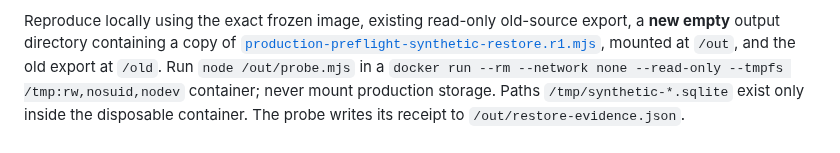
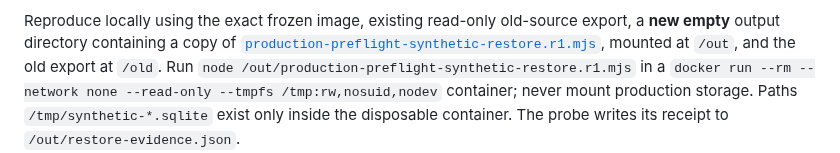
Before and after one commit to JENN2046/jenn-shooting-operations, a Markdown page: docs/operations/JSO_PRODUCTION_PREFLIGHT_AND_ROLLBACK_CLOSURE_R1.md, the part around the change. Drawn GitHub-style.

```diff
--- a/docs/operations/JSO_PRODUCTION_PREFLIGHT_AND_ROLLBACK_CLOSURE_R1.md
+++ b/docs/operations/JSO_PRODUCTION_PREFLIGHT_AND_ROLLBACK_CLOSURE_R1.md
@@ -143,7 +143,7 @@ v7/v8/v9 rejection probes remain applicable.
 Reproduce locally using the exact frozen image, existing read-only old-source
 export, a **new empty** output directory containing a copy of
 [`production-preflight-synthetic-restore.r1.mjs`](../acceptance/production-preflight-synthetic-restore.r1.mjs),
-mounted at `/out`, and the old export at `/old`. Run `node /out/probe.mjs` in a
+mounted at `/out`, and the old export at `/old`. Run `node /out/production-preflight-synthetic-restore.r1.mjs` in a
 `docker run --rm --network none --read-only --tmpfs /tmp:rw,nosuid,nodev` container;
 never mount production storage. Paths `/tmp/synthetic-*.sqlite` exist only inside
 the disposable container. The probe writes its receipt to `/out/restore-evidence.json`.
```
Also changed, not shown: docs/operations/JSO_CANDIDATE_REPLACEMENT_DEPLOYMENT_PROPOSAL_R1.md (+7 -2 lines).
